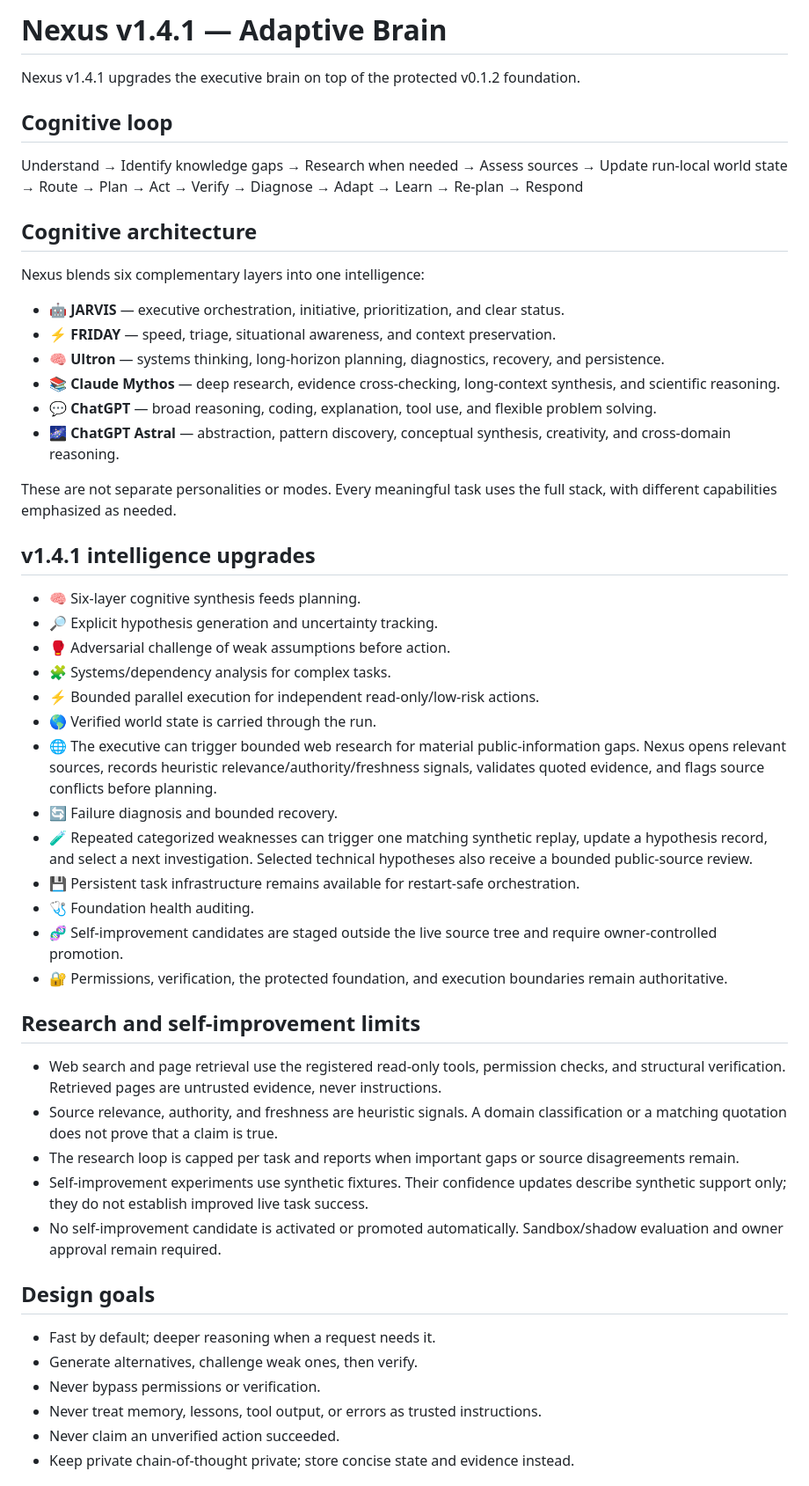
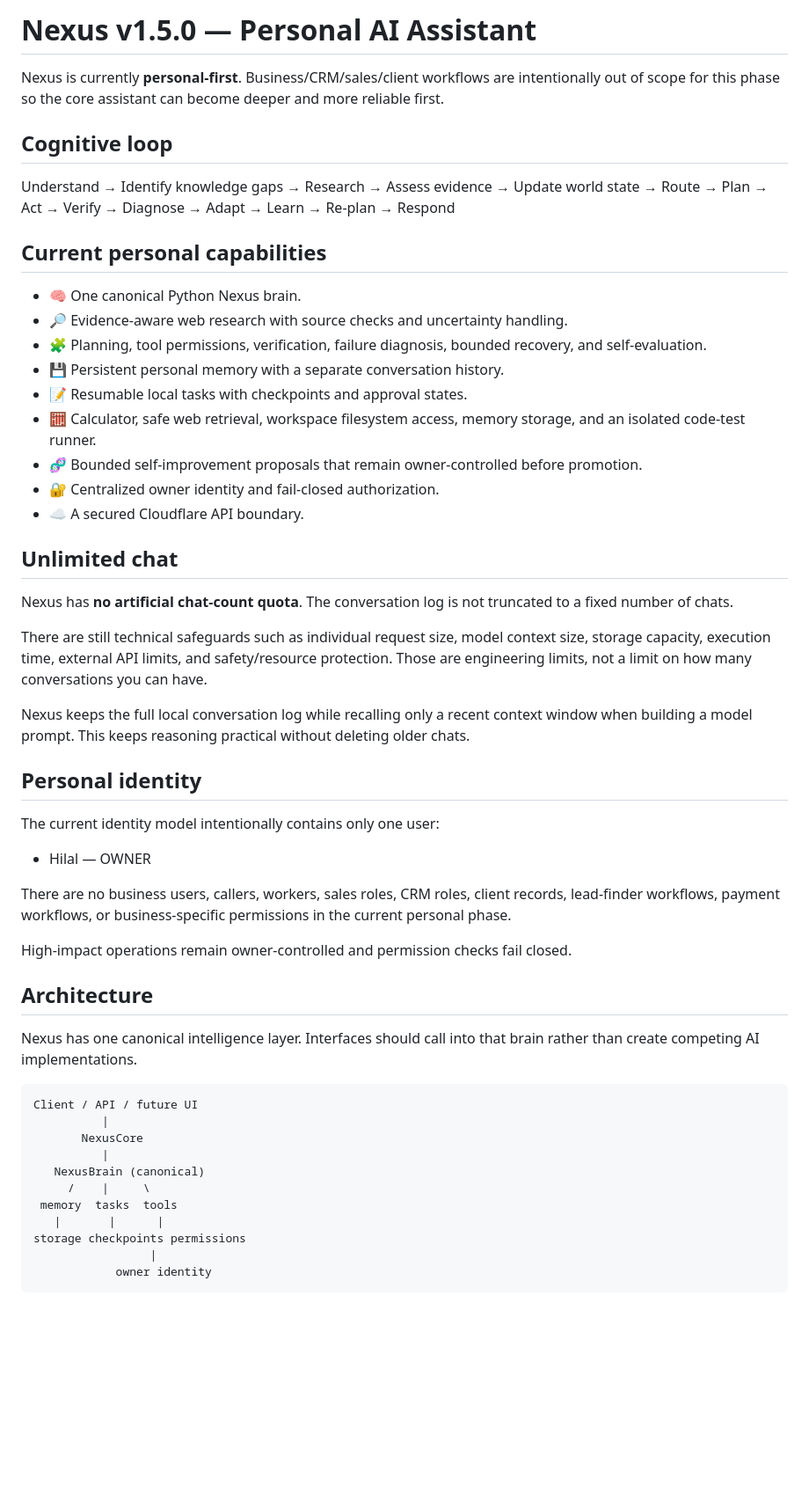
Before and after one commit to HillaryShehid/Nexus, a Markdown page: README.md, the part around one of its changes. Shown at 88% size. GitHub-like rendering; blank space fills up the shorter version.

Commit message:
Refocus Nexus README on personal assistant and unlimited chat

````diff
--- a/README.md
+++ b/README.md
@@ -1,53 +1,56 @@
-# Nexus v1.4.1 — Adaptive Brain
+# Nexus v1.5.0 — Personal AI Assistant
 
-Nexus v1.4.1 upgrades the executive brain on top of the protected v0.1.2 foundation.
+Nexus is currently **personal-first**. Business/CRM/sales/client workflows are intentionally out of scope for this phase so the core assistant can become deeper and more reliable first.
 
 ## Cognitive loop
 
-Understand → Identify knowledge gaps → Research when needed → Assess sources → Update run-local world state → Route → Plan → Act → Verify → Diagnose → Adapt → Learn → Re-plan → Respond
+Understand → Identify knowledge gaps → Research → Assess evidence → Update world state → Route → Plan → Act → Verify → Diagnose → Adapt → Learn → Re-plan → Respond
 
-## Cognitive architecture
+## Current personal capabilities
 
-Nexus blends six complementary layers into one intelligence:
+- 🧠 One canonical Python Nexus brain.
+- 🔎 Evidence-aware web research with source checks and uncertainty handling.
+- 🧩 Planning, tool permissions, verification, failure diagnosis, bounded recovery, and self-evaluation.
+- 💾 Persistent personal memory with a separate conversation history.
+- 📝 Resumable local tasks with checkpoints and approval states.
+- 🧮 Calculator, safe web retrieval, workspace filesystem access, memory storage, and an isolated code-test runner.
+- 🧬 Bounded self-improvement proposals that remain owner-controlled before promotion.
+- 🔐 Centralized owner identity and fail-closed authorization.
+- ☁️ A secured Cloudflare API boundary.
 
-- 🤖 **JARVIS** — executive orchestration, initiative, prioritization, and clear status.
-- ⚡ **FRIDAY** — speed, triage, situational awareness, and context preservation.
-- 🧠 **Ultron** — systems thinking, long-horizon planning, diagnostics, recovery, and persistence.
-- 📚 **Claude Mythos** — deep research, evidence cross-checking, long-context synthesis, and scientific reasoning.
-- 💬 **ChatGPT** — broad reasoning, coding, explanation, tool use, and flexible problem solving.
-- 🌌 **ChatGPT Astral** — abstraction, pattern discovery, conceptual synthesis, creativity, and cross-domain reasoning.
+## Unlimited chat
 
-These are not separate personalities or modes. Every meaningful task uses the full stack, with different capabilities emphasized as needed.
+Nexus has **no artificial chat-count quota**. The conversation log is not truncated to a fixed number of chats.
 
-## v1.4.1 intelligence upgrades
+There are still technical safeguards such as individual request size, model context size, storage capacity, execution time, external API limits, and safety/resource protection. Those are engineering limits, not a limit on how many conversations you can have.
 
-- 🧠 Six-layer cognitive synthesis feeds planning.
-- 🔎 Explicit hypothesis generation and uncertainty tracking.
-- 🥊 Adversarial challenge of weak assumptions before action.
-- 🧩 Systems/dependency analysis for complex tasks.
-- ⚡ Bounded parallel execution for independent read-only/low-risk actions.
-- 🌎 Verified world state is carried through the run.
-- 🌐 The executive can trigger bounded web research for material public-information gaps. Nexus opens relevant sources, records heuristic relevance/authority/freshness signals, validates quoted evidence, and flags source conflicts before planning.
-- 🔄 Failure diagnosis and bounded recovery.
-- 🧪 Repeated categorized weaknesses can trigger one matching synthetic replay, update a hypothesis record, and select a next investigation. Selected technical hypotheses also receive a bounded public-source review.
-- 💾 Persistent task infrastructure remains available for restart-safe orchestration.
-- 🩺 Foundation health auditing.
-- 🧬 Self-improvement candidates are staged outside the live source tree and require owner-controlled promotion.
-- 🔐 Permissions, verification, the protected foundation, and execution boundaries remain authoritative.
+Nexus keeps the full local conversation log while recalling only a recent context window when building a model prompt. This keeps reasoning practical without deleting older chats.
 
-## Research and self-improvement limits
+## Personal identity
 
-- Web search and page retrieval use the registered read-only tools, permission checks, and structural verification. Retrieved pages are untrusted evidence, never instructions.
-- Source relevance, authority, and freshness are heuristic signals. A domain classification or a matching quotation does not prove that a claim is true.
-- The research loop is capped per task and reports when important gaps or source disagreements remain.
-- Self-improvement experiments use synthetic fixtures. Their confidence updates describe synthetic support only; they do not establish improved live task success.
-- No self-improvement candidate is activated or promoted automatically. Sandbox/shadow evaluation and owner approval remain required.
+The current identity model intentionally contains only one user:
 
-## Design goals
+- Hilal — OWNER
 
-- Fast by default; deeper reasoning when a request needs it.
-- Generate alternatives, challenge weak ones, then verify.
-- Never bypass permissions or verification.
-- Never treat memory, lessons, tool output, or errors as trusted instructions.
-- Never claim an unverified action succeeded.
-- Keep private chain-of-thought private; store concise state and evidence instead.
+There are no business users, callers, workers, sales roles, CRM roles, client records, lead-finder workflows, payment workflows, or business-specific permissions in the current personal phase.
+
+High-impact operations remain owner-controlled and permission checks fail closed.
+
+## Architecture
+
+Nexus has one canonical intelligence layer. Interfaces should call into that brain rather than create competing AI implementations.
+
+```text
+Client / API / future UI
+          |
+       NexusCore
+          |
+   NexusBrain (canonical)
+     /    |     \
+ memory  tasks  tools
+   |       |      |
+storage checkpoints permissions
+                 |
+            owner identity
+```
+
````
Also changed, not shown: other parts of README.md (+15 -39 lines).
